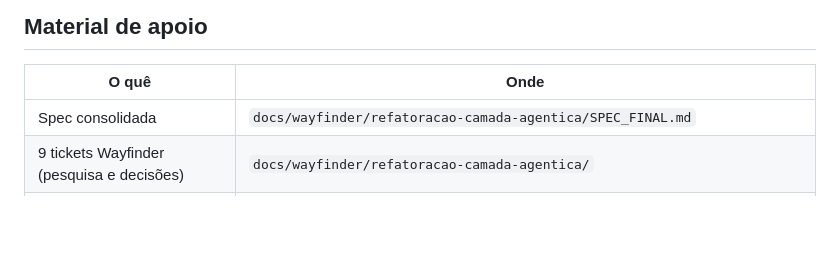
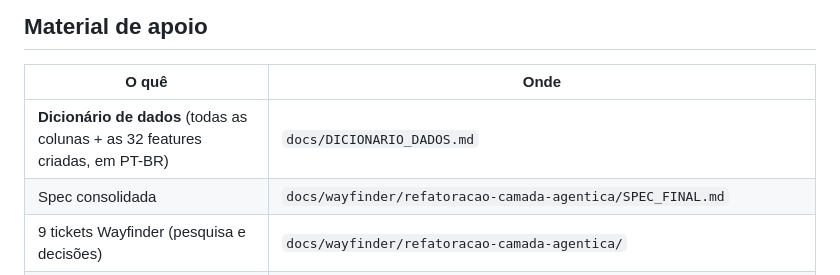
Before and after one commit to luizmaibashi/Payflow-inadimplencia, a Markdown page: AGENTS.md, the part around the change. GitHub-like rendering; blank space fills up the shorter version.

```diff
--- a/AGENTS.md
+++ b/AGENTS.md
@@ -145,6 +145,7 @@ Home Credit ──► CAMADA 1 (PD, calibrada) ──► MOTOR DE DECISÃO (valo
 
 | O quê | Onde |
 |---|---|
+| **Dicionário de dados** (todas as colunas + as 32 features criadas, em PT-BR) | `docs/DICIONARIO_DADOS.md` |
 | Spec consolidada | `docs/wayfinder/refatoracao-camada-agentica/SPEC_FINAL.md` |
 | 9 tickets Wayfinder (pesquisa e decisões) | `docs/wayfinder/refatoracao-camada-agentica/` |
 | Aula — valor esperado, PD/LGD/EAD | `wiki/concepts/04_business/Valor_Esperado_Decisao_Credito.md` (base de conhecimento) |
```
Also changed, not shown: docs/DICIONARIO_DADOS.md (added, +260 -0 lines).
